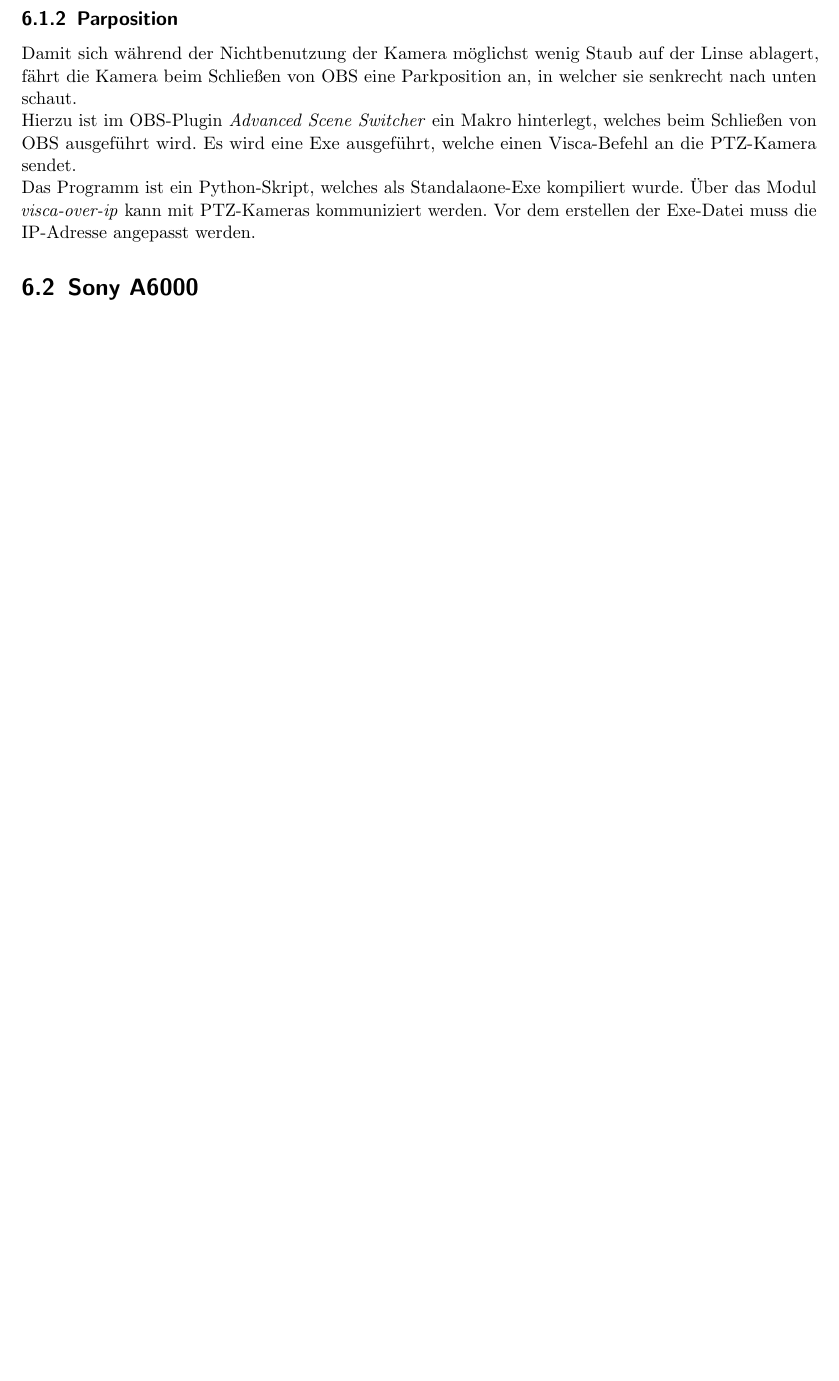
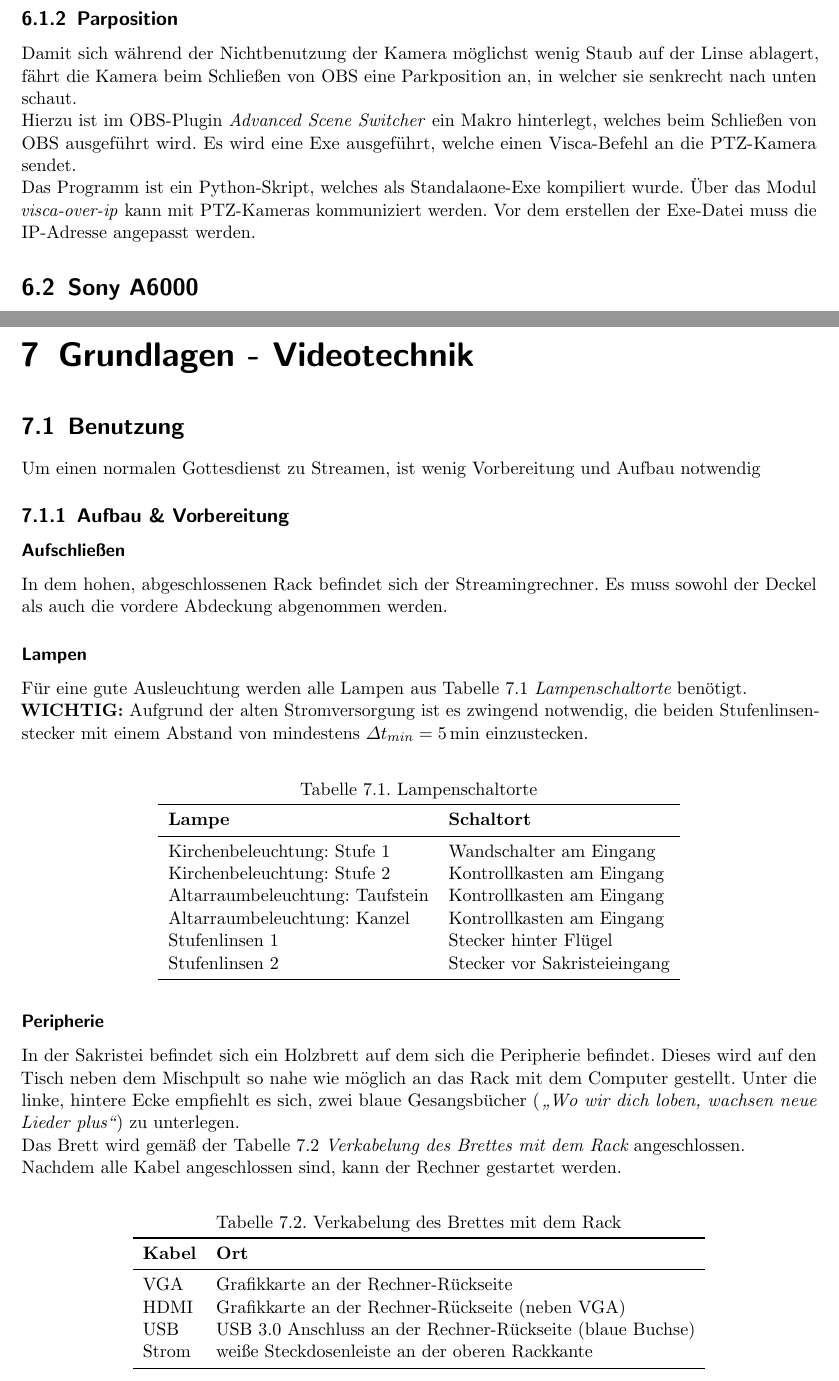
Before and after one commit to johannesbuehl/dokumentation, a LaTeX document (johannes-streaming-dokumentation.tex, which reads Grundlagen-Video.tex): part of page 12 of 15 before the commit and two parts of pages 12 and 13 of 17 after it, the two joined at a grey line, cut so that both start at the same text, the shorter picture padded with empty space. Compiled offline with pdfLaTeX.

Commit message:
Grundlagen für Streaming angefangen

```diff
--- /dev/null
+++ b/Grundlagen-Video.tex
@@ -0,0 +1,55 @@
+\chapter{Grundlagen - Videotechnik}
+	\section{Benutzung}
+		Um einen normalen Gottesdienst zu Streamen, ist wenig Vorbereitung und Aufbau notwendig
+		\subsection{Aufbau \& Vorbereitung}
+			\subsubsection*{Aufschließen}
+				In dem hohen, abgeschlossenen Rack befindet sich der Streamingrechner.
+				Es muss sowohl der Deckel als auch die vordere Abdeckung abgenommen werden.
+			\subsubsection*{Lampen}
+				Für eine gute Ausleuchtung werden alle Lampen aus \tableref{table:grundlagen:video:aufbau:lampen} benötigt.
+
+				\textbf{WICHTIG:} Aufgrund der alten Stromversorgung ist es zwingend notwendig, die beiden Stufenlinsenstecker mit einem Abstand von mindestens $\varDelta t_{min} = \SI{5}{\min}$ einzustecken.
+
+				\begin{table}[H]
+					\caption{Lampenschaltorte}
+					\label{table:grundlagen:video:aufbau:lampen}
+					\centering
+
+					\begin{tabular}{ll}
+						\toprule
+						\textbf{Lampe} & \textbf{Schaltort} \\
+						\midrule
+						Kirchenbeleuchtung: Stufe 1 & Wandschalter am Eingang \\
+						Kirchenbeleuchtung: Stufe 2 & Kontrollkasten am Eingang \\
+						Altarraumbeleuchtung: Taufstein & Kontrollkasten am Eingang \\
+						Altarraumbeleuchtung: Kanzel & Kontrollkasten am Eingang\\
+						Stufenlinsen 1 & Stecker hinter Flügel \\
+						Stufenlinsen 2 & Stecker vor Sakristeieingang \\
+						\bottomrule
+					\end{tabular}
+				\end{table}
+			\subsubsection*{Peripherie}
+				In der Sakristei befindet sich ein Holzbrett auf dem sich die Peripherie befindet.
+				Dieses wird auf den Tisch neben dem Mischpult so nahe wie möglich an das Rack mit dem Computer gestellt.
+				Unter die linke, hintere Ecke empfiehlt es sich, zwei blaue Gesangsbücher (\textit{"`Wo wir dich loben, wachsen neue Lieder plus"'}) zu unterlegen.
+
+				Das Brett wird gemäß der \tableref{table:grundlagen:video:aufbau:peripherie} angeschlossen.
+
+				Nachdem alle Kabel angeschlossen sind, kann der Rechner gestartet werden.
+
+				\begin{table}[h]
+					\caption{Verkabelung des Brettes mit dem Rack}
+					\label{table:grundlagen:video:aufbau:peripherie}
+					\centering
+
+					\begin{tabular}{ll}
+						\toprule
+						\textbf{Kabel} & \textbf{Ort} \\
+						\midrule
+						VGA & Grafikkarte an der Rechner-Rückseite \\
+						HDMI & Grafikkarte an der Rechner-Rückseite (neben VGA) \\
+						USB & USB 3.0 Anschluss an der Rechner-Rückseite (blaue Buchse) \\
+						Strom & weiße Steckdosenleiste an der oberen Rackkante \\
+						\bottomrule
+					\end{tabular}
+				\end{table}
--- a/johannes-streaming-dokumentation.tex
+++ b/johannes-streaming-dokumentation.tex
@@ -71,6 +71,8 @@
 \newcommand{\Rarrow}{$\Rightarrow$ }
 \newcommand{\Larrow}{$\Leftarrow$ }
 
+\newcommand{\tableref}[1]{Tabelle \ref{#1} \textit{\nameref{#1}}}
+
 % \let\origGls\Gls
 % \renewcommand{\Gls}[1]{\rarrow\origGls{#1}}
 
```
Also changed, not shown: Glossar.tex (+2 -2 lines), Kabel.tex (+2 -1 lines), README.md, Grundlagen-Video.tex (3 more changed lines), johannes-streaming-dokumentation.tex (2 more changed lines).
